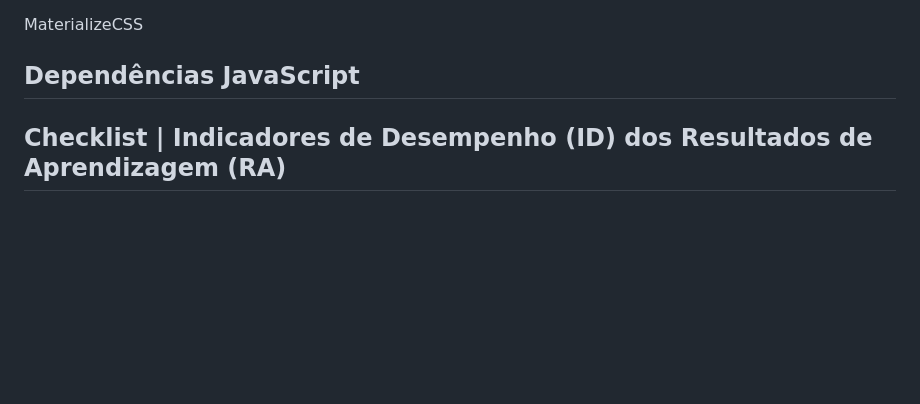
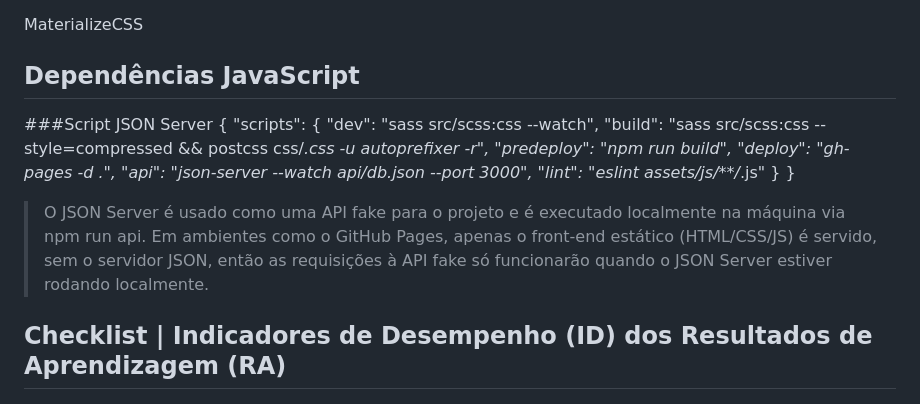
Before and after one commit to Gabriel-Afinovicz/gestor-de-habitos, a Markdown page: README.md, the part around the change. GitHub-like rendering; blank space fills up the shorter version.

```diff
--- a/README.md
+++ b/README.md
@@ -34,6 +34,19 @@ MaterializeCSS
 
 ## Dependências JavaScript
 
+###Script JSON Server
+{
+  "scripts": {
+    "dev": "sass src/scss:css --watch",
+    "build": "sass src/scss:css --style=compressed && postcss css/*.css -u autoprefixer -r",
+    "predeploy": "npm run build",
+    "deploy": "gh-pages -d .",
+    "api": "json-server --watch api/db.json --port 3000",
+    "lint": "eslint assets/js/**/*.js"
+  }
+}
+
+> O JSON Server é usado como uma API fake para o projeto e é executado localmente na máquina via npm run api. Em ambientes como o GitHub Pages, apenas o front-end estático (HTML/CSS/JS) é servido, sem o servidor JSON, então as requisições à API fake só funcionarão quando o JSON Server estiver rodando localmente.
 
 
 ## Checklist | Indicadores de Desempenho (ID) dos Resultados de Aprendizagem (RA)
```
